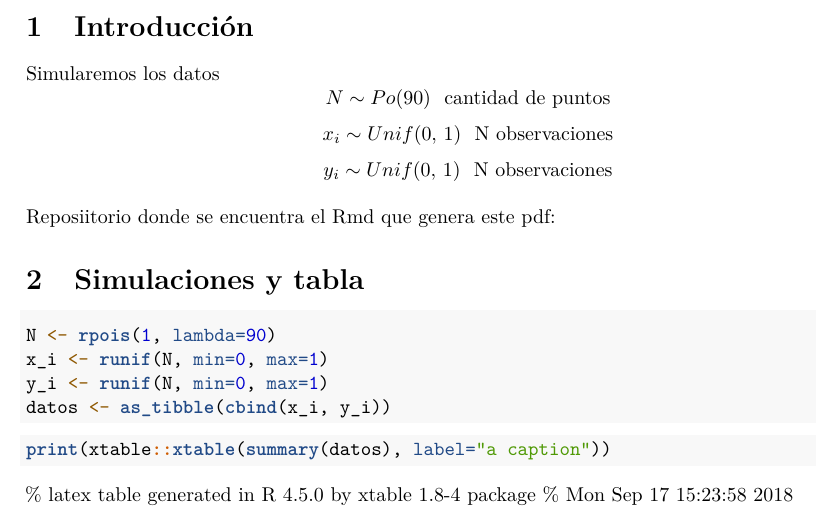
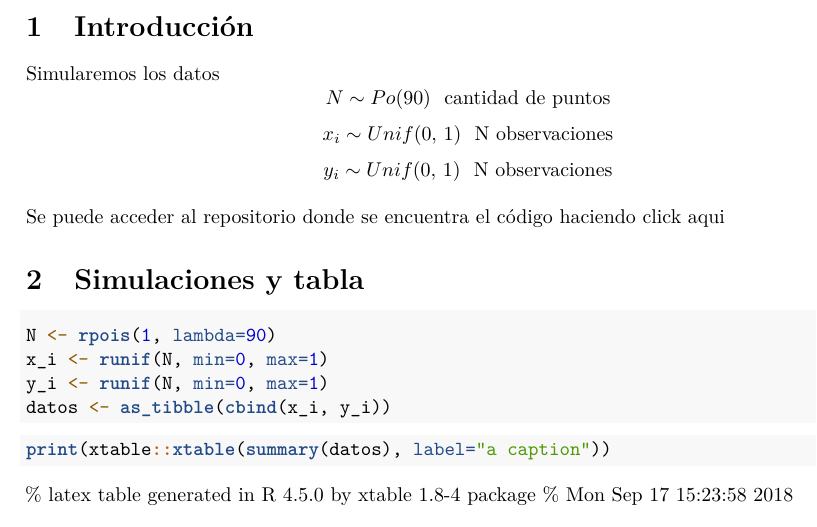
Before and after one commit to daczarne/cursoIESTA, an R Markdown document (Rmarkdown/tarea_1.Rmd): part of page 1 of 2, cut so that both start at the same text. Rendered offline with R 4.5, knitr and Pandoc, then LaTeX, with nearby package versions; code that draws random numbers runs with fixed seeds of ours.

Commit message:
agrega link a repo

```diff
--- a/Rmarkdown/tarea_1.Rmd
+++ b/Rmarkdown/tarea_1.Rmd
@@ -22,7 +22,7 @@ $$N \sim Po(90) \:\:\: \text{cantidad de puntos}$$
 $$x_i \sim Unif(0, \, 1) \:\:\: \text{N observaciones}$$
 $$y_i \sim Unif(0, \, 1) \:\:\: \text{N observaciones}$$
 
-Reposiitorio donde se encuentra el Rmd que genera este pdf:
+Se puede acceder al repositorio donde se encuentra el código haciendo click [aqui](https://github.com/daczarne/rep_research/tree/master/Rmarkdown)
 
 <!--
 2. Tabla con un resumen de los datos simulados
```
